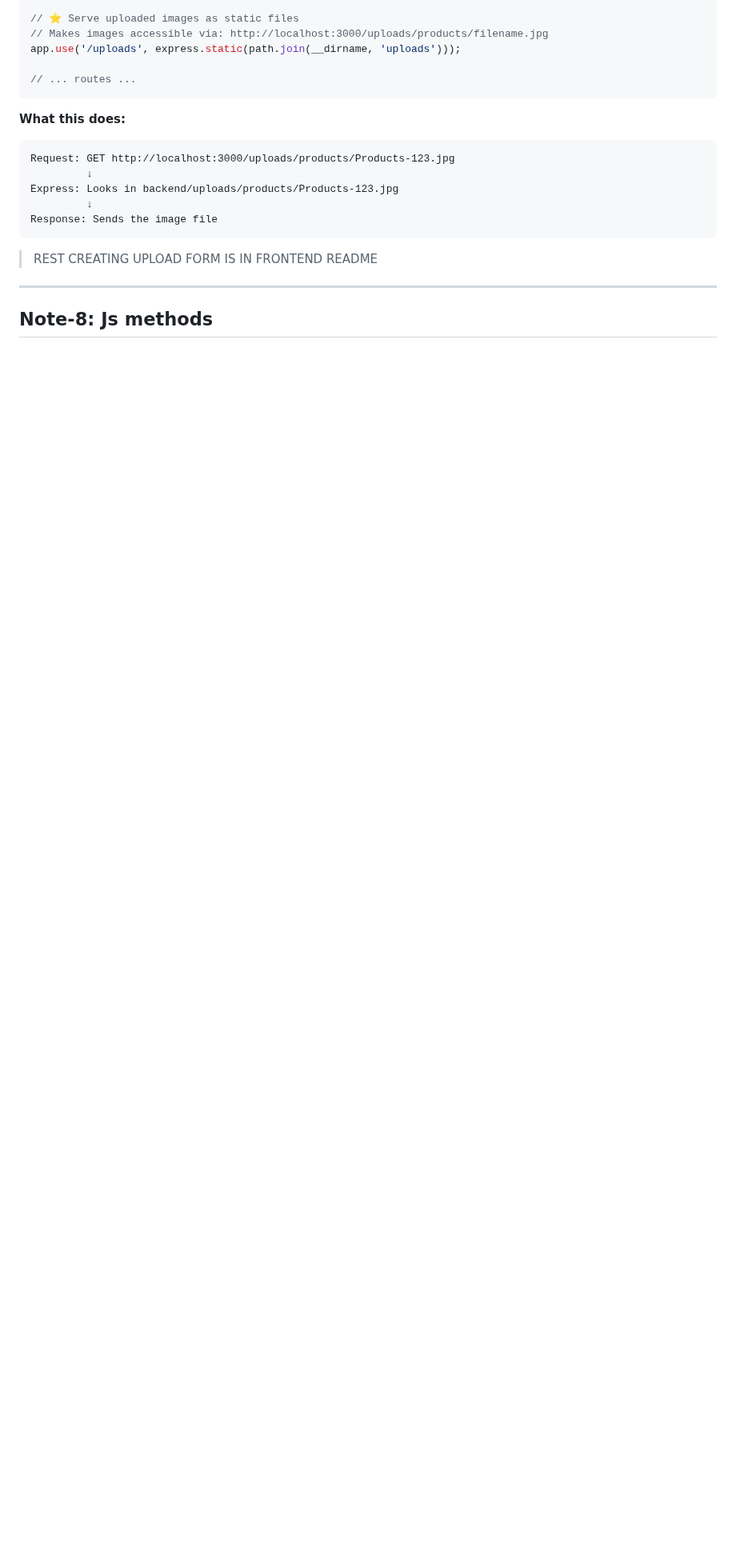
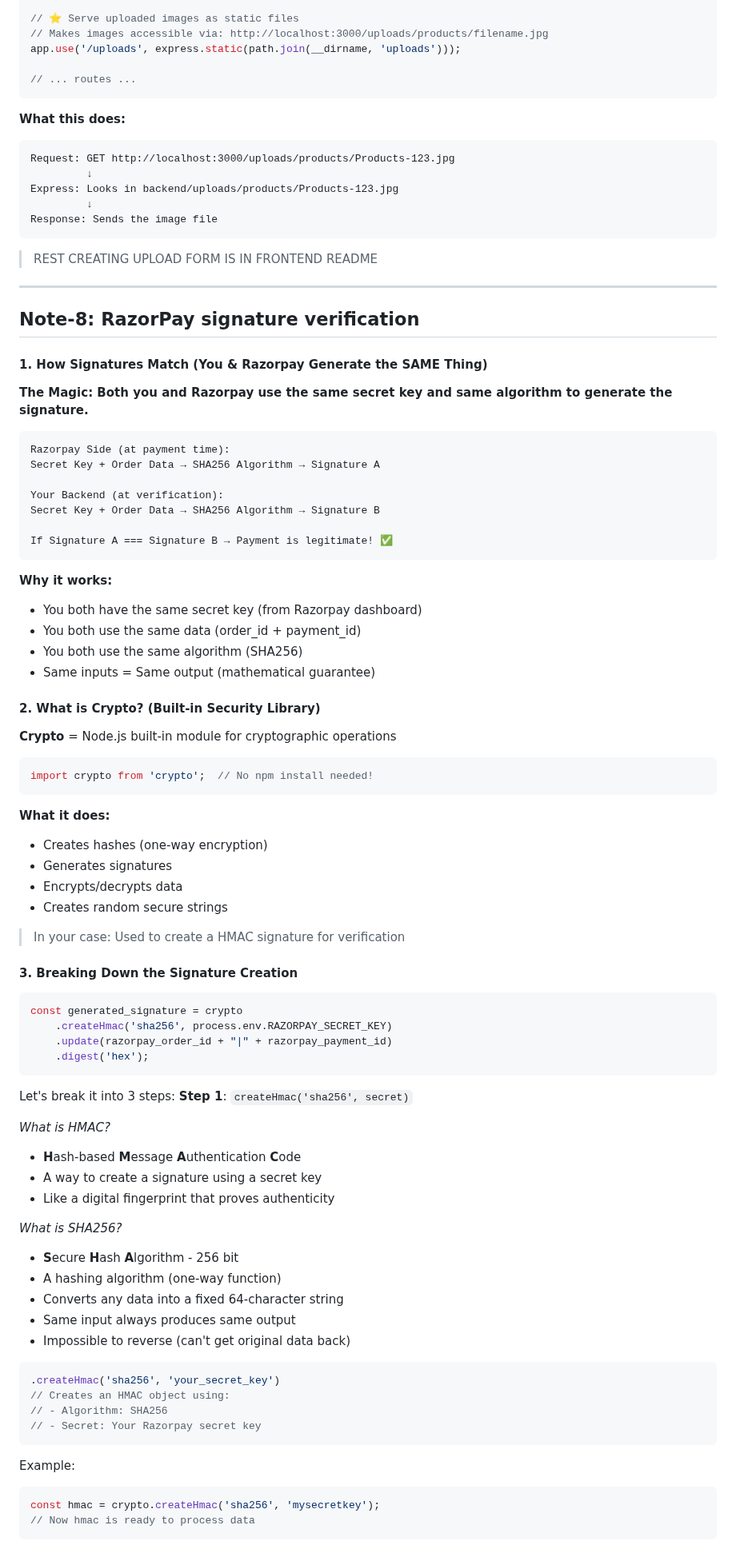
Before and after one commit to saayush615/Ecobazar, a Markdown page: backend/Readme.md, the part around one of its changes. Shown at 80% size. Drawn GitHub-style; blank space fills up the shorter version.

Commit message:
docs: Razorpay signature verification

````diff
--- a/backend/Readme.md
+++ b/backend/Readme.md
@@ -683,4 +683,67 @@ Response: Sends the image file
 ```
 > REST CREATING UPLOAD FORM IS IN FRONTEND README
 ---
-## Note-8: Js methods
+## Note-8: RazorPay signature verification
+#### 1. How Signatures Match (You & Razorpay Generate the SAME Thing)
+**The Magic: Both you and Razorpay use the same secret key and same algorithm to generate the signature.**
+```
+Razorpay Side (at payment time):
+Secret Key + Order Data → SHA256 Algorithm → Signature A
+
+Your Backend (at verification):
+Secret Key + Order Data → SHA256 Algorithm → Signature B
+
+If Signature A === Signature B → Payment is legitimate! ✅
+```
+**Why it works:**
+
+- You both have the same secret key (from Razorpay dashboard)
+- You both use the same data (order_id + payment_id)
+- You both use the same algorithm (SHA256)
+- Same inputs = Same output (mathematical guarantee)
+
+#### 2. What is Crypto? (Built-in Security Library)
+**Crypto** = Node.js built-in module for cryptographic operations
+```js
+import crypto from 'crypto';  // No npm install needed!
+```
+**What it does:**
+- Creates hashes (one-way encryption)
+- Generates signatures
+- Encrypts/decrypts data
+- Creates random secure strings
+> In your case: Used to create a HMAC signature for verification
+
+#### 3. Breaking Down the Signature Creation
+```js
+const generated_signature = crypto
+    .createHmac('sha256', process.env.RAZORPAY_SECRET_KEY)
+    .update(razorpay_order_id + "|" + razorpay_payment_id)
+    .digest('hex');
+```
+Let's break it into 3 steps:
+**Step 1**: `createHmac('sha256', secret)`
+
+_What is HMAC?_
+- **H**ash-based **M**essage **A**uthentication **C**ode
+- A way to create a signature using a secret key
+- Like a digital fingerprint that proves authenticity
+
+_What is SHA256?_
+- **S**ecure **H**ash **A**lgorithm - 256 bit
+- A hashing algorithm (one-way function)
+- Converts any data into a fixed 64-character string
+- Same input always produces same output
+- Impossible to reverse (can't get original data back)
+```js
+.createHmac('sha256', 'your_secret_key')
+// Creates an HMAC object using:
+// - Algorithm: SHA256
+// - Secret: Your Razorpay secret key
+```
+Example:
+```js
+const hmac = crypto.createHmac('sha256', 'mysecretkey');
+// Now hmac is ready to process data
+```
+
````
Also changed, not shown: other parts of backend/Readme.md (+35 -0 lines).
